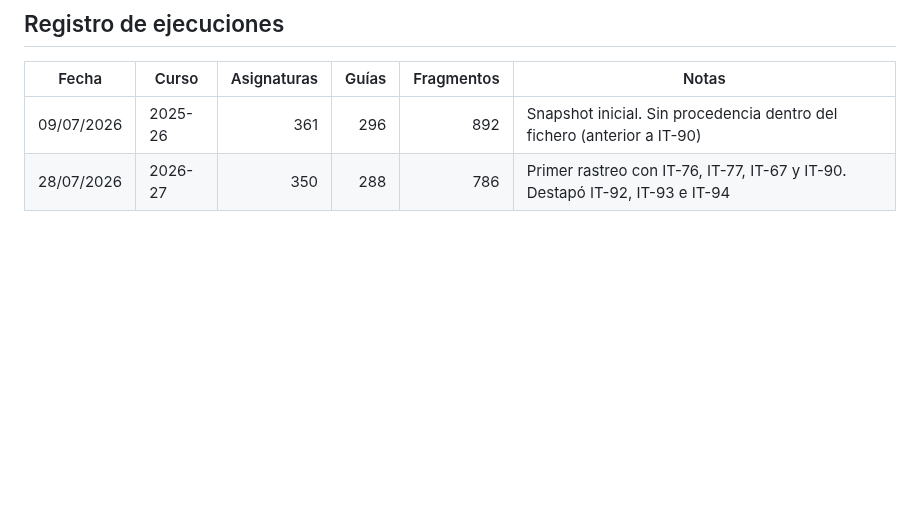
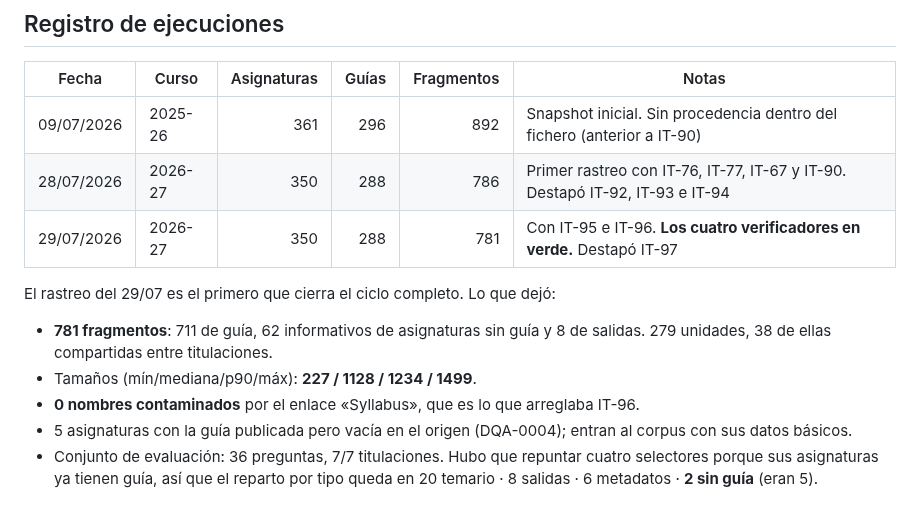
Before and after one commit to samubp10/tfg-recomendador-uja, a Markdown page: docs/REGENERAR_CORPUS.md, the part around the change. GitHub-like rendering; blank space fills up the shorter version.

Commit message:
docs(IT-80): anotar el rastreo del 29/07 en el registro de ejecuciones
Es el primero que cierra el ciclo completo: los cuatro verificadores en
verde sobre el mismo corpus. Se anotan las cifras que la memoria va a
necesitar y las dos cosas que conviene no perder de vista: que los
nombres contaminados por el «Syllabus» han pasado de 43 a 0, y que el
tipo «sin guia» del conjunto de evaluacion ha bajado de 5 preguntas a 2
porque tres de sus asignaturas ya tienen guia publicada.

```diff
--- a/docs/REGENERAR_CORPUS.md
+++ b/docs/REGENERAR_CORPUS.md
@@ -143,3 +143,16 @@ Regenerar cambia el corpus, y con él todo lo que se haya medido sobre él:
 | --- | --- | ---: | ---: | ---: | --- |
 | 09/07/2026 | 2025-26 | 361 | 296 | 892 | Snapshot inicial. Sin procedencia dentro del fichero (anterior a IT-90) |
 | 28/07/2026 | 2026-27 | 350 | 288 | 786 | Primer rastreo con IT-76, IT-77, IT-67 y IT-90. Destapó IT-92, IT-93 e IT-94 |
+| 29/07/2026 | 2026-27 | 350 | 288 | 781 | Con IT-95 e IT-96. **Los cuatro verificadores en verde.** Destapó IT-97 |
+
+El rastreo del 29/07 es el primero que cierra el ciclo completo. Lo que dejó:
+
+- **781 fragmentos**: 711 de guía, 62 informativos de asignaturas sin guía y 8 de
+  salidas. 279 unidades, 38 de ellas compartidas entre titulaciones.
+- Tamaños (mín/mediana/p90/máx): **227 / 1128 / 1234 / 1499**.
+- **0 nombres contaminados** por el enlace «Syllabus», que es lo que arreglaba IT-96.
+- 5 asignaturas con la guía publicada pero vacía en el origen (DQA-0004); entran al
+  corpus con sus datos básicos.
+- Conjunto de evaluación: 36 preguntas, 7/7 titulaciones. Hubo que repuntar cuatro
+  selectores porque sus asignaturas ya tienen guía, así que el reparto por tipo queda
+  en 20 temario · 8 salidas · 6 metadatos · **2 sin guía** (eran 5).
```
